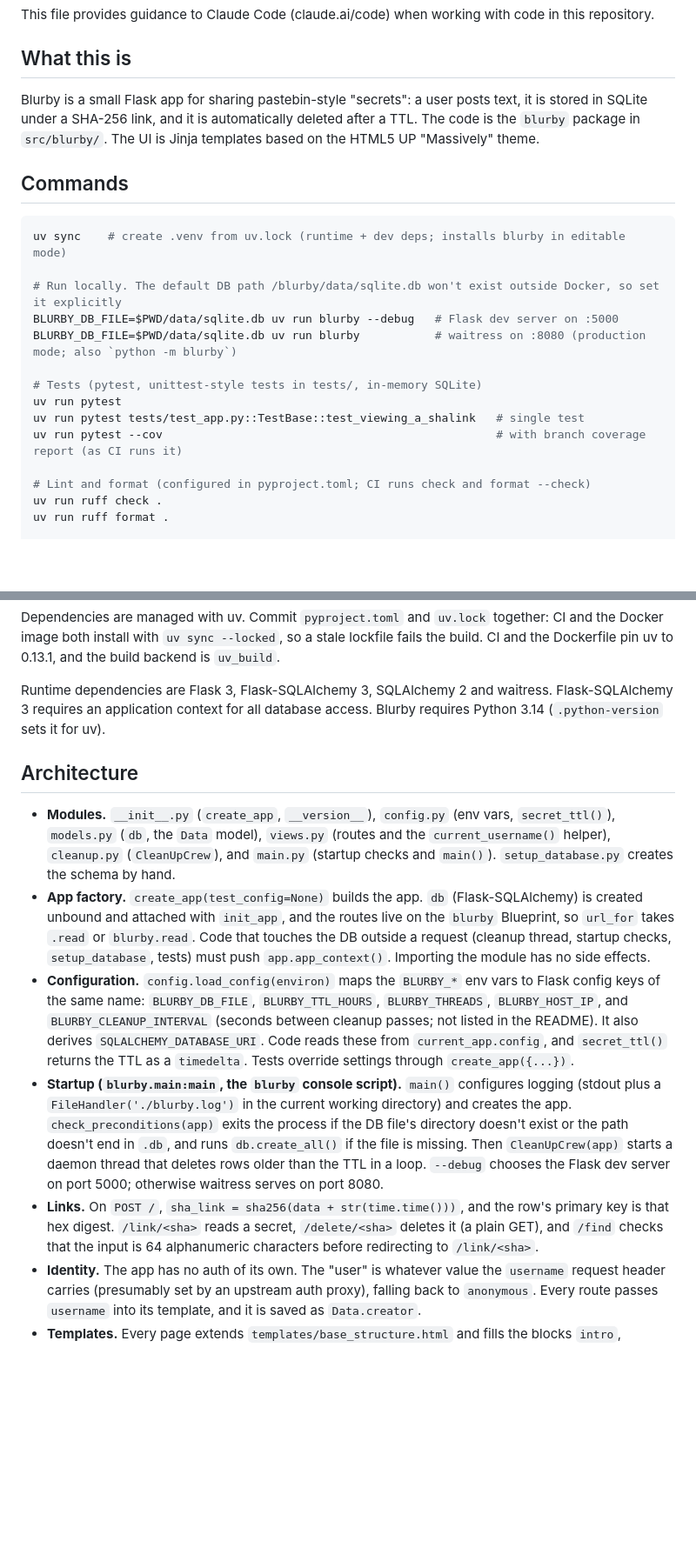
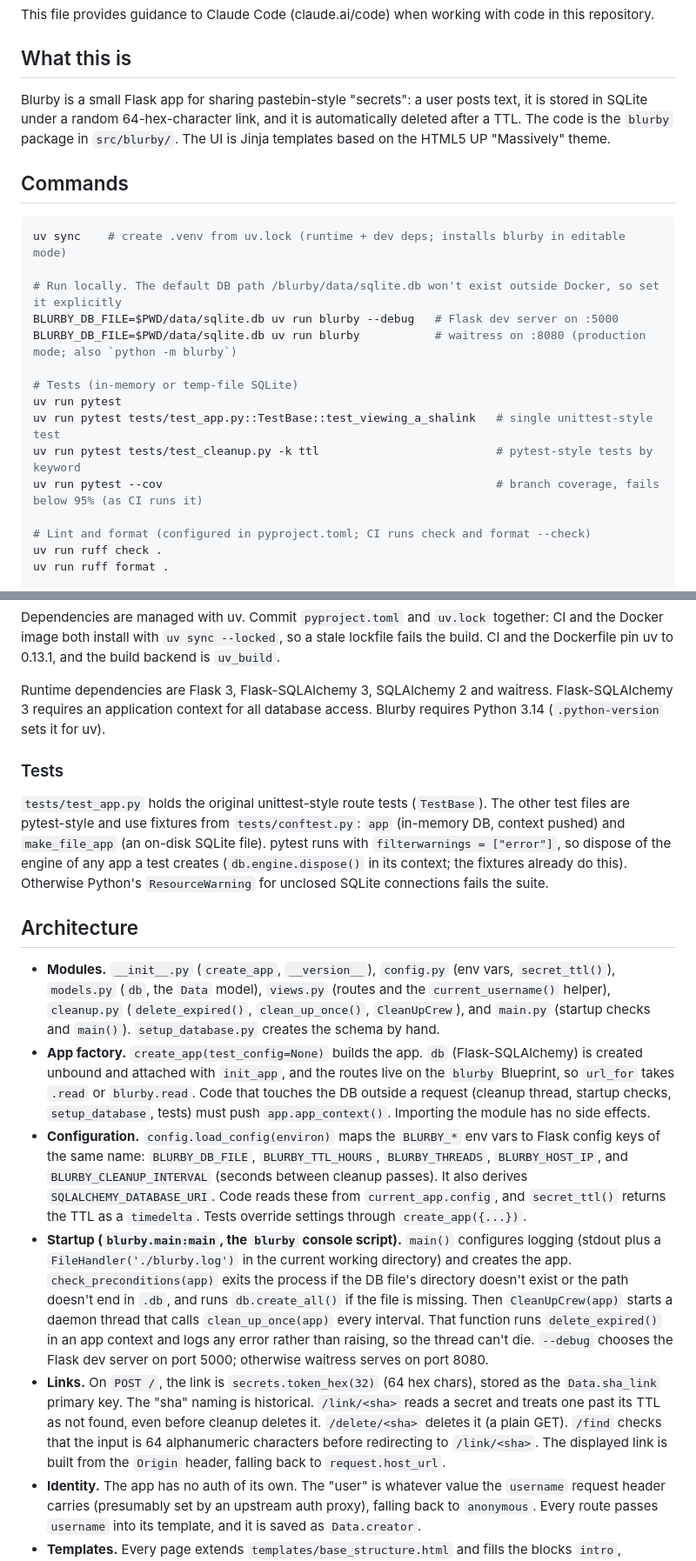
Before and after one commit to joniturunen/blurby, a Markdown page: CLAUDE.md, 2 parts joined by grey strips. Shown at 87% size. Drawn GitHub-style; blank space fills up the shorter version.

Commit message:
docs: update CLAUDE.md for the refactored code and test setup
Describe the random-token links, the TTL check on /link, the cleanup
functions, the two test styles and their fixtures, warnings-as-errors
(dispose test engines), and the coverage floor.

```diff
--- a/CLAUDE.md
+++ b/CLAUDE.md
@@ -4,7 +4,7 @@ This file provides guidance to Claude Code (claude.ai/code) when working with co
 
 ## What this is
 
-Blurby is a small Flask app for sharing pastebin-style "secrets": a user posts text, it is stored in SQLite under a SHA-256 link, and it is automatically deleted after a TTL. The code is the `blurby` package in `src/blurby/`. The UI is Jinja templates based on the HTML5 UP "Massively" theme.
+Blurby is a small Flask app for sharing pastebin-style "secrets": a user posts text, it is stored in SQLite under a random 64-hex-character link, and it is automatically deleted after a TTL. The code is the `blurby` package in `src/blurby/`. The UI is Jinja templates based on the HTML5 UP "Massively" theme.
 
 ## Commands
 
@@ -15,10 +15,11 @@ uv sync    # create .venv from uv.lock (runtime + dev deps; installs blurby in e
 BLURBY_DB_FILE=$PWD/data/sqlite.db uv run blurby --debug   # Flask dev server on :5000
 BLURBY_DB_FILE=$PWD/data/sqlite.db uv run blurby           # waitress on :8080 (production mode; also `python -m blurby`)
 
-# Tests (pytest, unittest-style tests in tests/, in-memory SQLite)
+# Tests (in-memory or temp-file SQLite)
 uv run pytest
-uv run pytest tests/test_app.py::TestBase::test_viewing_a_shalink   # single test
-uv run pytest --cov                                                 # with branch coverage report (as CI runs it)
+uv run pytest tests/test_app.py::TestBase::test_viewing_a_shalink   # single unittest-style test
+uv run pytest tests/test_cleanup.py -k ttl                          # pytest-style tests by keyword
+uv run pytest --cov                                                 # branch coverage, fails below 95% (as CI runs it)
 
 # Lint and format (configured in pyproject.toml; CI runs check and format --check)
 uv run ruff check .
@@ -34,13 +35,17 @@ Dependencies are managed with uv. Commit `pyproject.toml` and `uv.lock` together
 
 Runtime dependencies are Flask 3, Flask-SQLAlchemy 3, SQLAlchemy 2 and waitress. Flask-SQLAlchemy 3 requires an application context for all database access. Blurby requires Python 3.14 (`.python-version` sets it for uv).
 
+### Tests
+
+`tests/test_app.py` holds the original unittest-style route tests (`TestBase`). The other test files are pytest-style and use fixtures from `tests/conftest.py`: `app` (in-memory DB, context pushed) and `make_file_app` (an on-disk SQLite file). pytest runs with `filterwarnings = ["error"]`, so dispose of the engine of any app a test creates (`db.engine.dispose()` in its context; the fixtures already do this). Otherwise Python's `ResourceWarning` for unclosed SQLite connections fails the suite.
+
 ## Architecture
 
-- **Modules.** `__init__.py` (`create_app`, `__version__`), `config.py` (env vars, `secret_ttl()`), `models.py` (`db`, the `Data` model), `views.py` (routes and the `current_username()` helper), `cleanup.py` (`CleanUpCrew`), and `main.py` (startup checks and `main()`). `setup_database.py` creates the schema by hand.
+- **Modules.** `__init__.py` (`create_app`, `__version__`), `config.py` (env vars, `secret_ttl()`), `models.py` (`db`, the `Data` model), `views.py` (routes and the `current_username()` helper), `cleanup.py` (`delete_expired()`, `clean_up_once()`, `CleanUpCrew`), and `main.py` (startup checks and `main()`). `setup_database.py` creates the schema by hand.
 - **App factory.** `create_app(test_config=None)` builds the app. `db` (Flask-SQLAlchemy) is created unbound and attached with `init_app`, and the routes live on the `blurby` Blueprint, so `url_for` takes `.read` or `blurby.read`. Code that touches the DB outside a request (cleanup thread, startup checks, `setup_database`, tests) must push `app.app_context()`. Importing the module has no side effects.
-- **Configuration.** `config.load_config(environ)` maps the `BLURBY_*` env vars to Flask config keys of the same name: `BLURBY_DB_FILE`, `BLURBY_TTL_HOURS`, `BLURBY_THREADS`, `BLURBY_HOST_IP`, and `BLURBY_CLEANUP_INTERVAL` (seconds between cleanup passes; not listed in the README). It also derives `SQLALCHEMY_DATABASE_URI`. Code reads these from `current_app.config`, and `secret_ttl()` returns the TTL as a `timedelta`. Tests override settings through `create_app({...})`.
-- **Startup (`blurby.main:main`, the `blurby` console script).** `main()` configures logging (stdout plus a `FileHandler('./blurby.log')` in the current working directory) and creates the app. `check_preconditions(app)` exits the process if the DB file's directory doesn't exist or the path doesn't end in `.db`, and runs `db.create_all()` if the file is missing. Then `CleanUpCrew(app)` starts a daemon thread that deletes rows older than the TTL in a loop. `--debug` chooses the Flask dev server on port 5000; otherwise waitress serves on port 8080.
-- **Links.** On `POST /`, `sha_link = sha256(data + str(time.time()))`, and the row's primary key is that hex digest. `/link/<sha>` reads a secret, `/delete/<sha>` deletes it (a plain GET), and `/find` checks that the input is 64 alphanumeric characters before redirecting to `/link/<sha>`.
+- **Configuration.** `config.load_config(environ)` maps the `BLURBY_*` env vars to Flask config keys of the same name: `BLURBY_DB_FILE`, `BLURBY_TTL_HOURS`, `BLURBY_THREADS`, `BLURBY_HOST_IP`, and `BLURBY_CLEANUP_INTERVAL` (seconds between cleanup passes). It also derives `SQLALCHEMY_DATABASE_URI`. Code reads these from `current_app.config`, and `secret_ttl()` returns the TTL as a `timedelta`. Tests override settings through `create_app({...})`.
+- **Startup (`blurby.main:main`, the `blurby` console script).** `main()` configures logging (stdout plus a `FileHandler('./blurby.log')` in the current working directory) and creates the app. `check_preconditions(app)` exits the process if the DB file's directory doesn't exist or the path doesn't end in `.db`, and runs `db.create_all()` if the file is missing. Then `CleanUpCrew(app)` starts a daemon thread that calls `clean_up_once(app)` every interval. That function runs `delete_expired()` in an app context and logs any error rather than raising, so the thread can't die. `--debug` chooses the Flask dev server on port 5000; otherwise waitress serves on port 8080.
+- **Links.** On `POST /`, the link is `secrets.token_hex(32)` (64 hex chars), stored as the `Data.sha_link` primary key. The "sha" naming is historical. `/link/<sha>` reads a secret and treats one past its TTL as not found, even before cleanup deletes it. `/delete/<sha>` deletes it (a plain GET). `/find` checks that the input is 64 alphanumeric characters before redirecting to `/link/<sha>`. The displayed link is built from the `Origin` header, falling back to `request.host_url`.
 - **Identity.** The app has no auth of its own. The "user" is whatever value the `username` request header carries (presumably set by an upstream auth proxy), falling back to `anonymous`. Every route passes `username` into its template, and it is saved as `Data.creator`.
 - **Templates.** Every page extends `templates/base_structure.html` and fills the blocks `intro`, `header`, `main`, and `footer`. `msg.html` is the generic message/error page (`msg_title`, `msg`).
 - **Static assets.** `static/sass/` holds the theme sources, but the repo has no Sass build step. The compiled `static/css/main.css` is committed and is what gets served. Templates and static files ship inside the wheel.
```
